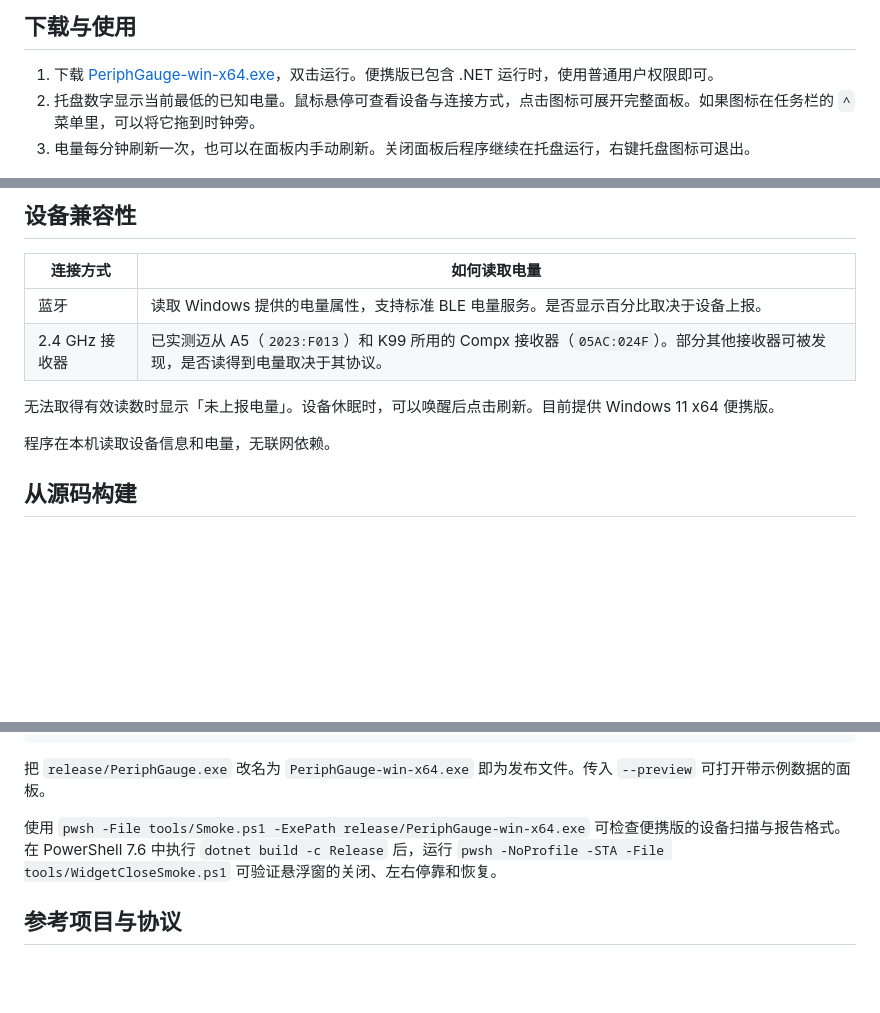
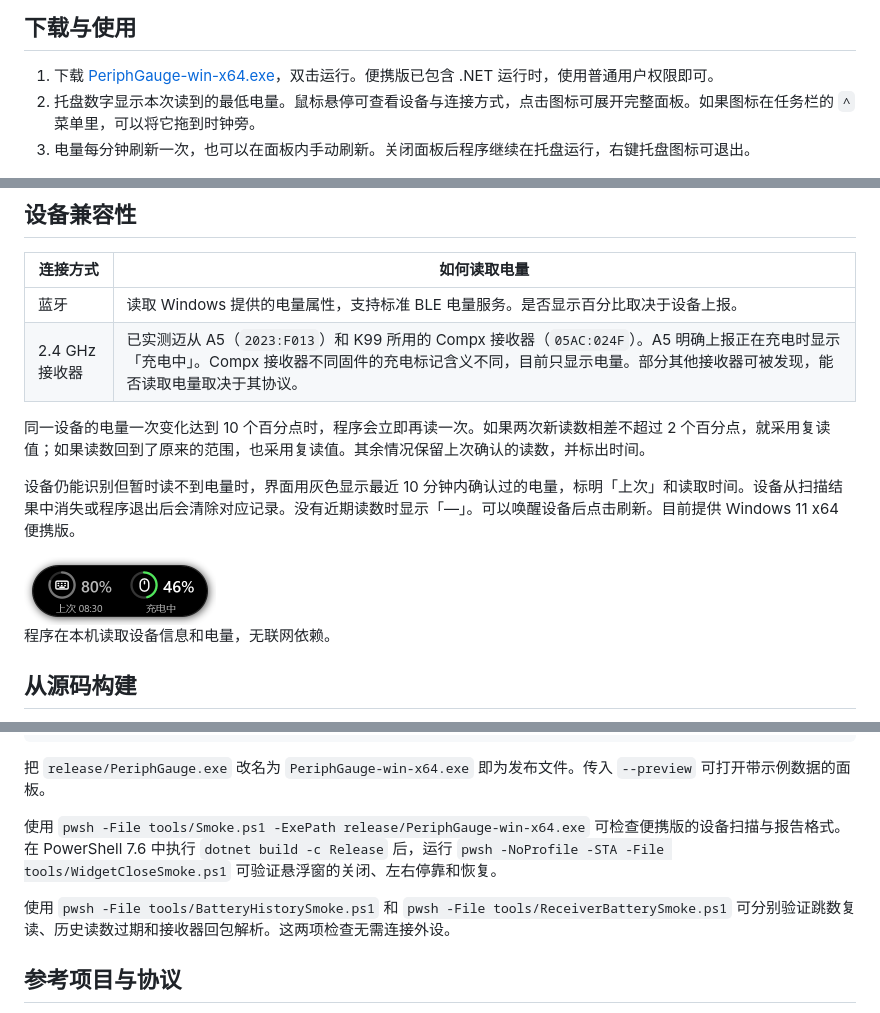
Before and after one commit to aliealielie/PeriphGauge, a Markdown page: README.md, 3 parts joined by grey strips. Rendered like a GitHub page; pictures changed too: docs/widget-reading.png (added); blank space fills up the shorter version.

Commit message:
Confirm sudden battery changes and label recent readings and charging

```diff
--- a/README.md
+++ b/README.md
@@ -11,7 +11,7 @@
 ## 下载与使用
 
 1. 下载 [PeriphGauge-win-x64.exe](https://github.com/aliealielie/PeriphGauge/releases/latest/download/PeriphGauge-win-x64.exe)，双击运行。便携版已包含 .NET 运行时，使用普通用户权限即可。
-2. 托盘数字显示当前最低的已知电量。鼠标悬停可查看设备与连接方式，点击图标可展开完整面板。如果图标在任务栏的 `^` 菜单里，可以将它拖到时钟旁。
+2. 托盘数字显示本次读到的最低电量。鼠标悬停可查看设备与连接方式，点击图标可展开完整面板。如果图标在任务栏的 `^` 菜单里，可以将它拖到时钟旁。
 3. 电量每分钟刷新一次，也可以在面板内手动刷新。关闭面板后程序继续在托盘运行，右键托盘图标可退出。
 
 <img src="docs/preview.png" width="350" alt="托盘面板示例，按蓝牙和 2.4 GHz 接收器分组" />
@@ -35,9 +35,13 @@
 | 连接方式 | 如何读取电量 |
 | --- | --- |
 | 蓝牙 | 读取 Windows 提供的电量属性，支持标准 BLE 电量服务。是否显示百分比取决于设备上报。 |
-| 2.4 GHz 接收器 | 已实测迈从 A5（`2023:F013`）和 K99 所用的 Compx 接收器（`05AC:024F`）。部分其他接收器可被发现，是否读得到电量取决于其协议。 |
+| 2.4 GHz 接收器 | 已实测迈从 A5（`2023:F013`）和 K99 所用的 Compx 接收器（`05AC:024F`）。A5 明确上报正在充电时显示「充电中」。Compx 接收器不同固件的充电标记含义不同，目前只显示电量。部分其他接收器可被发现，能否读取电量取决于其协议。 |
 
-无法取得有效读数时显示「未上报电量」。设备休眠时，可以唤醒后点击刷新。目前提供 Windows 11 x64 便携版。
+同一设备的电量一次变化达到 10 个百分点时，程序会立即再读一次。如果两次新读数相差不超过 2 个百分点，就采用复读值；如果读数回到了原来的范围，也采用复读值。其余情况保留上次确认的读数，并标出时间。
+
+设备仍能识别但暂时读不到电量时，界面用灰色显示最近 10 分钟内确认过的电量，标明「上次」和读取时间。设备从扫描结果中消失或程序退出后会清除对应记录。没有近期读数时显示「—」。可以唤醒设备后点击刷新。目前提供 Windows 11 x64 便携版。
+
+<img src="docs/widget-reading.png" width="192" alt="示例：键盘上次在 08:30 读到 80%，鼠标当前为 46% 且正在充电" />
 
 程序在本机读取设备信息和电量，无联网依赖。
 
@@ -54,6 +58,8 @@ dotnet publish PeriphGauge.csproj -c Release -r win-x64 --self-contained -p:Publ
 
 使用 `pwsh -File tools/Smoke.ps1 -ExePath release/PeriphGauge-win-x64.exe` 可检查便携版的设备扫描与报告格式。在 PowerShell 7.6 中执行 `dotnet build -c Release` 后，运行 `pwsh -NoProfile -STA -File tools/WidgetCloseSmoke.ps1` 可验证悬浮窗的关闭、左右停靠和恢复。
 
+使用 `pwsh -File tools/BatteryHistorySmoke.ps1` 和 `pwsh -File tools/ReceiverBatterySmoke.ps1` 可分别验证跳数复读、历史读数过期和接收器回包解析。这两项检查无需连接外设。
+
 ## 参考项目与协议
 
 - [Bluetooth Battery Monitor](https://github.com/jeremygold02/bluetooth-battery-monitor) 的托盘交互及蓝牙电量读取思路。
```
Also changed, not shown: 15 other files.
